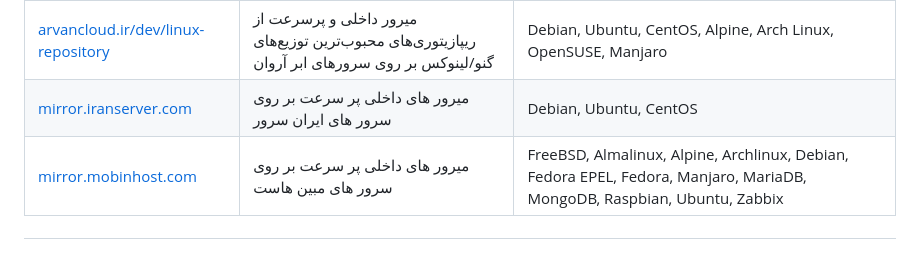
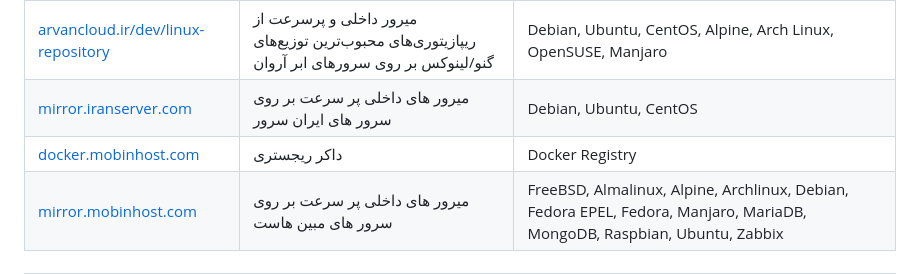
Before and after one commit to GeeDook/mirava, a Markdown page: README.md, the part around the change. GitHub-like rendering.

Commit message:
Update README.md
add mobinhost docker registry

```diff
--- a/README.md
+++ b/README.md
@@ -40,6 +40,7 @@
 | [maven.myket.ir](https://maven.myket.ir/) | میرور جامعی از مخازن کتابخانه های اندرویدی شامل mavenCentral - googleMaven - Jitpack | Android sdk - android maven central - android jitpack - android googleMaven |
 | [arvancloud.ir/dev/linux-repository](https://www.arvancloud.ir/en/dev/linux-repository) | میرور داخلی و پرسرعت از ریپازیتوری‌های محبوب‌ترین توزیع‌های گنو/لینوکس بر روی سرورهای ابر آروان| Debian, Ubuntu, CentOS, Alpine, Arch Linux, OpenSUSE, Manjaro |
 | [mirror.iranserver.com](https://mirror.iranserver.com) |  میرور های داخلی پر سرعت بر روی سرور های ایران سرور | Debian, Ubuntu, CentOS |
+| [docker.mobinhost.com](https://docker.mobinhost.com) | داکر ریجستری | Docker Registry |
 | [mirror.mobinhost.com](https://mirror.mobinhost.com) |  میرور های داخلی پر سرعت بر روی سرور های مبین هاست | FreeBSD, Almalinux, Alpine, Archlinux, Debian, Fedora EPEL, Fedora, Manjaro, MariaDB, MongoDB, Raspbian, Ubuntu, Zabbix |
 ---
 
```
